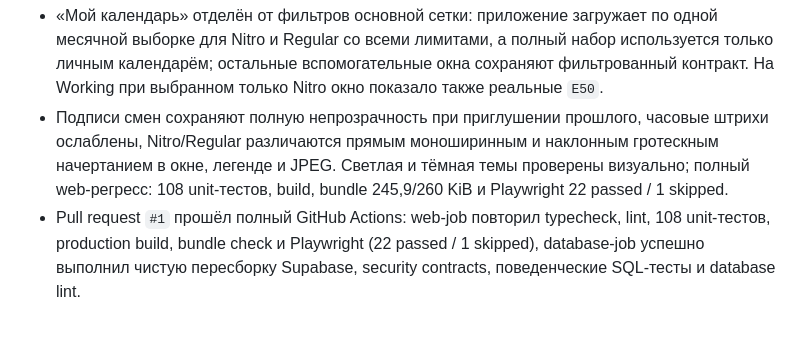
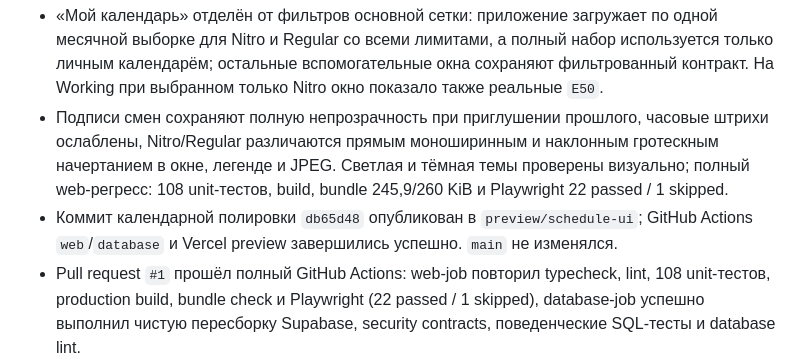
Before and after one commit to AlexKhvostov/schedule-app, a Markdown page: docs/work-log.md, the part around the change. Drawn GitHub-style; blank space fills up the shorter version.

Commit message:
docs: record calendar preview verification

```diff
--- a/docs/work-log.md
+++ b/docs/work-log.md
@@ -6,6 +6,7 @@
 
 - «Мой календарь» отделён от фильтров основной сетки: приложение загружает по одной месячной выборке для Nitro и Regular со всеми лимитами, а полный набор используется только личным календарём; остальные вспомогательные окна сохраняют фильтрованный контракт. На Working при выбранном только Nitro окно показало также реальные `E50`.
 - Подписи смен сохраняют полную непрозрачность при приглушении прошлого, часовые штрихи ослаблены, Nitro/Regular различаются прямым моноширинным и наклонным гротескным начертанием в окне, легенде и JPEG. Светлая и тёмная темы проверены визуально; полный web-регресс: 108 unit-тестов, build, bundle 245,9/260 KiB и Playwright 22 passed / 1 skipped.
+- Коммит календарной полировки `db65d48` опубликован в `preview/schedule-ui`; GitHub Actions `web`/`database` и Vercel preview завершились успешно. `main` не изменялся.
 - Pull request `#1` прошёл полный GitHub Actions: web-job повторил typecheck, lint, 108 unit-тестов, production build, bundle check и Playwright (22 passed / 1 skipped), database-job успешно выполнил чистую пересборку Supabase, security contracts, поведенческие SQL-тесты и database lint.
 - Чистая база обнаружила лишний платформенный default grant `anon UPDATE` на `schedule_settings`. Добавлена совместимая миграция `20261001154000_revoke_anon_schedule_settings_update.sql`; после зелёного CI она применена к Working, где контроль подтвердил `anon_update = false` и сохранённое право `authenticated` на `merge_adjacent_slots`.
 - SQL-fixtures фильтров и пресетов сделаны независимыми от порядка `migrations → seed` и от намеренно отсутствующего auth-trigger создания клубной карточки. Этапы F, H, I, технический регресс J01 и пользовательская приёмка J02 закрыты; остаётся только двухсессионная Working-realtime проверка D06 перед J03.
```
Also changed, not shown: docs/product-improvements-plan.md (+2 -2 lines).
